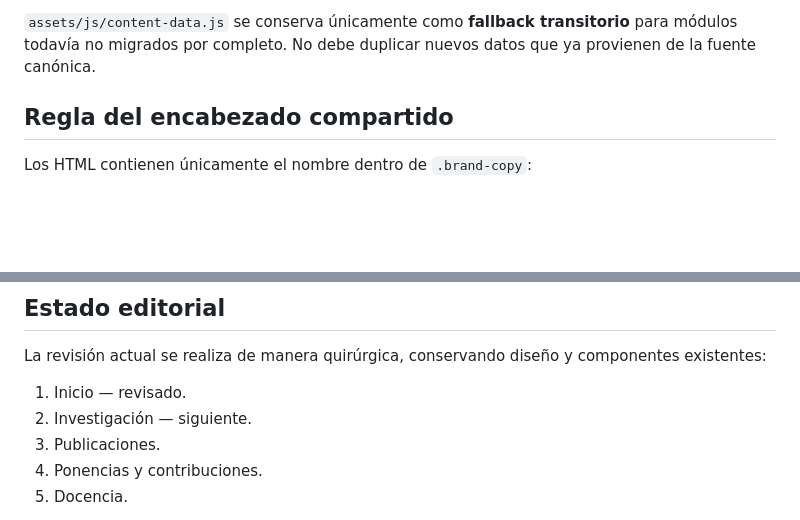
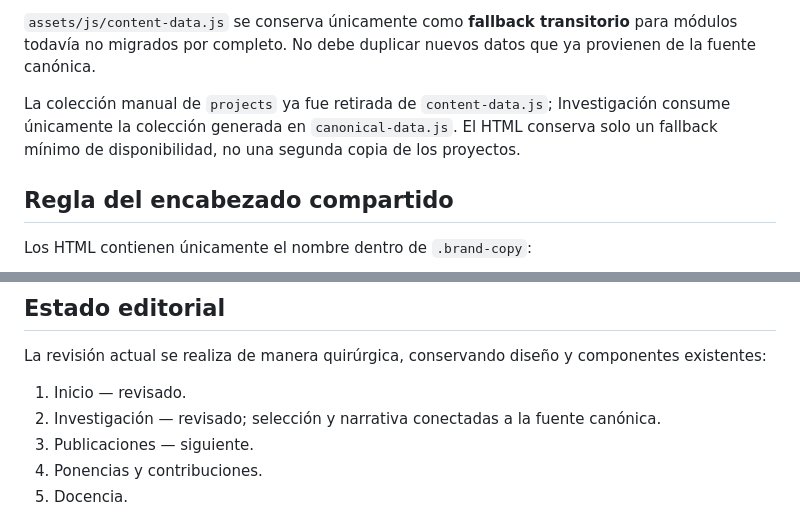
Before and after one commit to aljogaba/aljogaba.github.io, a Markdown page: README.md, 2 parts joined by grey strips. Drawn GitHub-style; blank space fills up the shorter version.

Commit message:
Document completed research-page migration

```diff
--- a/README.md
+++ b/README.md
@@ -29,6 +29,8 @@ Ese archivo es **derivado** y no debe editarse manualmente.
 `assets/js/site.js` carga los datos canónicos y controla el comportamiento compartido del sitio.
 
 `assets/js/content-data.js` se conserva únicamente como **fallback transitorio** para módulos todavía no migrados por completo. No debe duplicar nuevos datos que ya provienen de la fuente canónica.
+
+La colección manual de `projects` ya fue retirada de `content-data.js`; Investigación consume únicamente la colección generada en `canonical-data.js`. El HTML conserva solo un fallback mínimo de disponibilidad, no una segunda copia de los proyectos.
 
 ## Regla del encabezado compartido
 
@@ -77,8 +79,8 @@ Abra la carpeta en VS Code y ejecute el sitio con Live Server.
 La revisión actual se realiza de manera quirúrgica, conservando diseño y componentes existentes:
 
 1. Inicio — revisado.
-2. Investigación — siguiente.
-3. Publicaciones.
+2. Investigación — revisado; selección y narrativa conectadas a la fuente canónica.
+3. Publicaciones — siguiente.
 4. Ponencias y contribuciones.
 5. Docencia.
 
```
